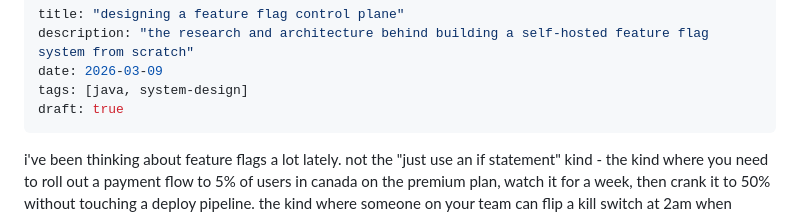
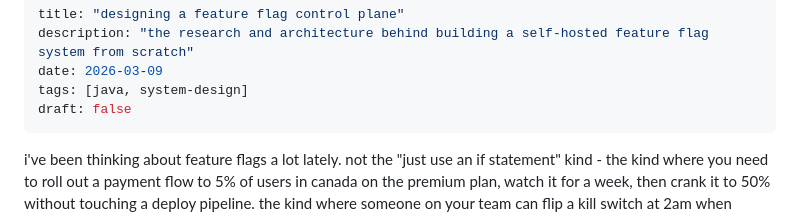
Before and after one commit to aidantrabs/forge, a Markdown page: content/posts/designing-a-feature-flag-control-plane.md, the part around the change. Drawn GitHub-style.

Commit message:
posts: publish switchboard plan post

```diff
--- a/content/posts/designing-a-feature-flag-control-plane.md
+++ b/content/posts/designing-a-feature-flag-control-plane.md
@@ -3,7 +3,7 @@ title: "designing a feature flag control plane"
 description: "the research and architecture behind building a self-hosted feature flag system from scratch"
 date: 2026-03-09
 tags: [java, system-design]
-draft: true
+draft: false
 ---
 
 i've been thinking about feature flags a lot lately. not the "just use an if statement" kind - the kind where you need to roll out a payment flow to 5% of users in canada on the premium plan, watch it for a week, then crank it to 50% without touching a deploy pipeline. the kind where someone on your team can flip a kill switch at 2am when something goes sideways.
```
